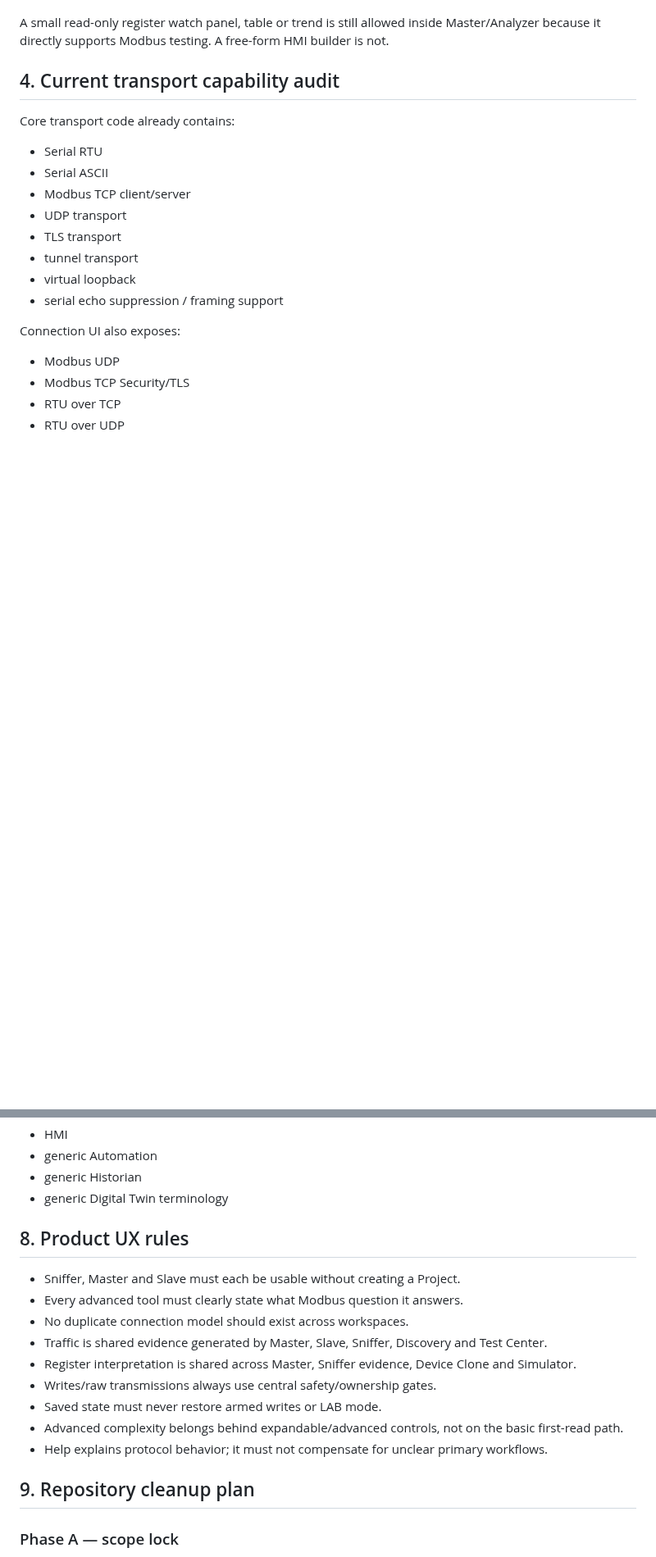
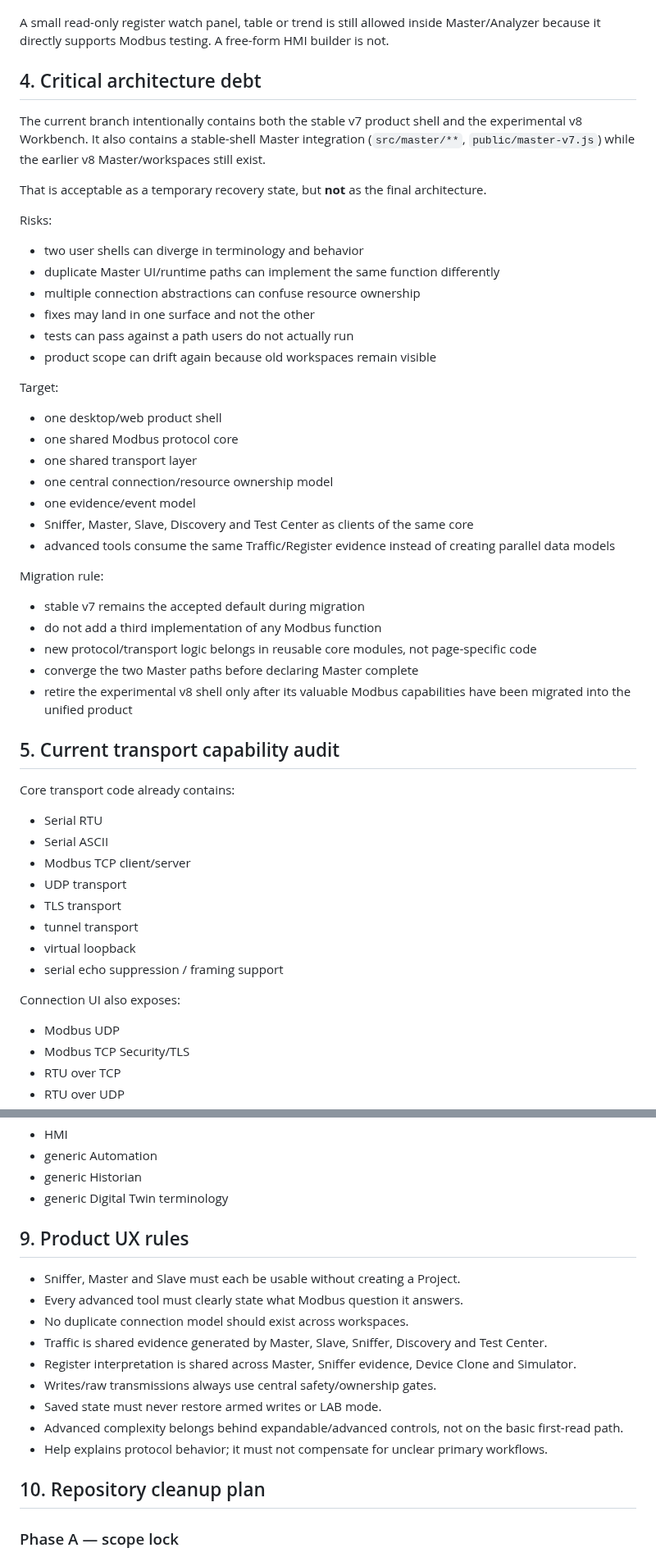
Before and after one commit to raohassandev/modbus-sniffer, a Markdown page: docs/MODBUS_ONLY_PRODUCT_AUDIT.md, 2 parts joined by grey strips. Shown at 82% size. Drawn GitHub-style; blank space fills up the shorter version.

Commit message:
docs(product): capture dual-stack convergence risk

```diff
--- a/docs/MODBUS_ONLY_PRODUCT_AUDIT.md
+++ b/docs/MODBUS_ONLY_PRODUCT_AUDIT.md
@@ -173,7 +173,37 @@ Decision:
 
 A small read-only register watch panel, table or trend is still allowed inside Master/Analyzer because it directly supports Modbus testing. A free-form HMI builder is not.
 
-## 4. Current transport capability audit
+## 4. Critical architecture debt
+
+The current branch intentionally contains both the stable v7 product shell and the experimental v8 Workbench. It also contains a stable-shell Master integration (`src/master/**`, `public/master-v7.js`) while the earlier v8 Master/workspaces still exist.
+
+That is acceptable as a temporary recovery state, but **not** as the final architecture.
+
+Risks:
+- two user shells can diverge in terminology and behavior
+- duplicate Master UI/runtime paths can implement the same function differently
+- multiple connection abstractions can confuse resource ownership
+- fixes may land in one surface and not the other
+- tests can pass against a path users do not actually run
+- product scope can drift again because old workspaces remain visible
+
+Target:
+- one desktop/web product shell
+- one shared Modbus protocol core
+- one shared transport layer
+- one central connection/resource ownership model
+- one evidence/event model
+- Sniffer, Master, Slave, Discovery and Test Center as clients of the same core
+- advanced tools consume the same Traffic/Register evidence instead of creating parallel data models
+
+Migration rule:
+- stable v7 remains the accepted default during migration
+- do not add a third implementation of any Modbus function
+- new protocol/transport logic belongs in reusable core modules, not page-specific code
+- converge the two Master paths before declaring Master complete
+- retire the experimental v8 shell only after its valuable Modbus capabilities have been migrated into the unified product
+
+## 5. Current transport capability audit
 
 Core transport code already contains:
 
@@ -361,7 +391,7 @@ Remove:
 - generic Historian
 - generic Digital Twin terminology
 
-## 8. Product UX rules
+## 9. Product UX rules
 
 - Sniffer, Master and Slave must each be usable without creating a Project.
 - Every advanced tool must clearly state what Modbus question it answers.
@@ -373,7 +403,7 @@ Remove:
 - Advanced complexity belongs behind expandable/advanced controls, not on the basic first-read path.
 - Help explains protocol behavior; it must not compensate for unclear primary workflows.
 
-## 9. Repository cleanup plan
+## 10. Repository cleanup plan
 
 ### Phase A — scope lock
 - [x] define Modbus-only product contract
```
Also changed, not shown: other parts of docs/MODBUS_ONLY_PRODUCT_AUDIT.md (+4 -4 lines).
